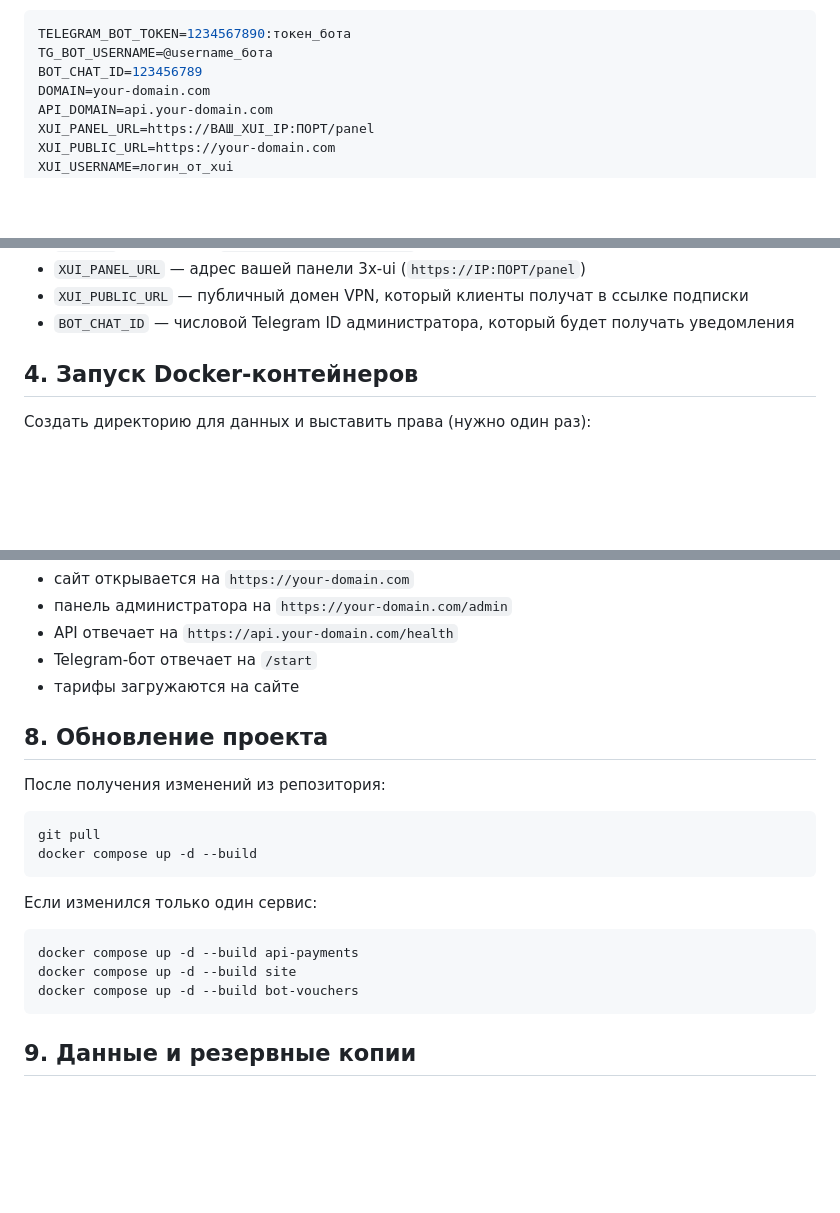
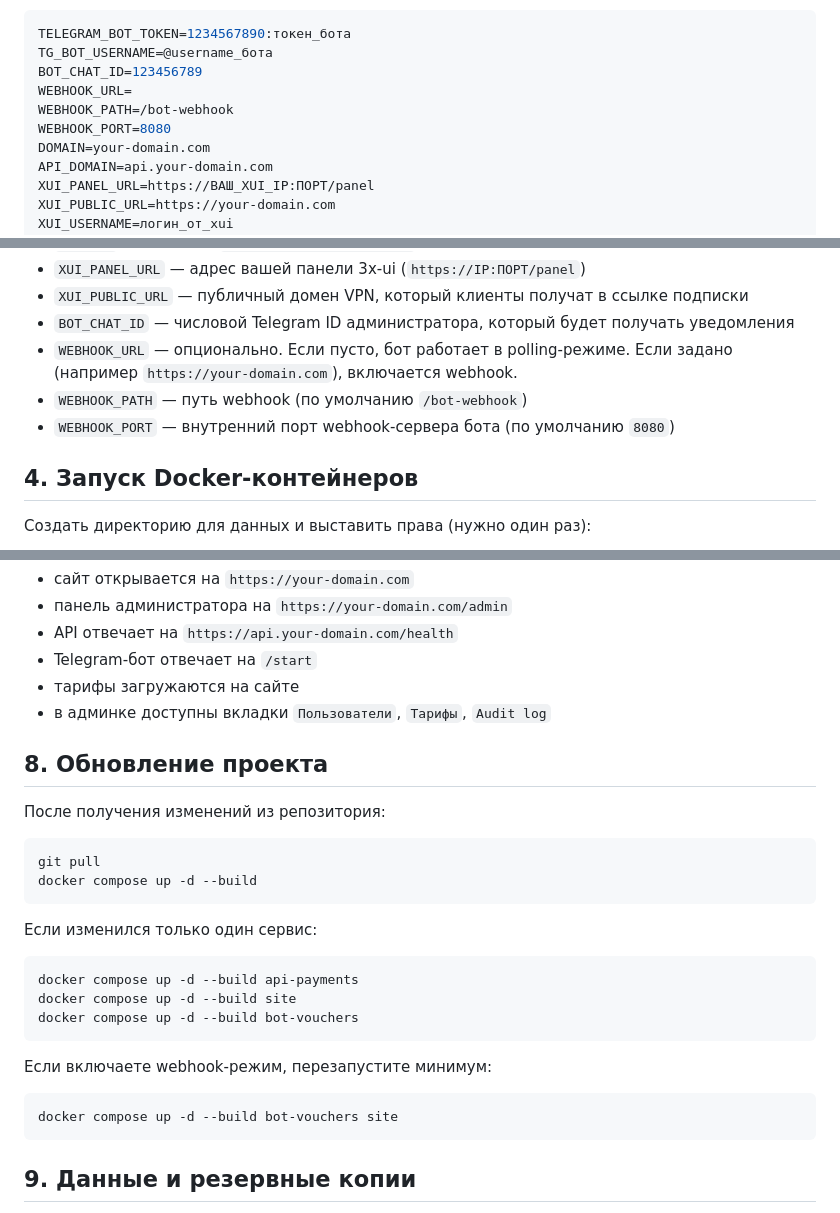
Before and after one commit to Ddoshop/3x-ui_sell_bot-site, a Markdown page: README.md, 3 parts joined by grey strips. Drawn GitHub-style; blank space fills up the shorter version.

````diff
--- a/README.md
+++ b/README.md
@@ -82,6 +82,9 @@ nano .env
 TELEGRAM_BOT_TOKEN=1234567890:токен_бота
 TG_BOT_USERNAME=@username_бота
 BOT_CHAT_ID=123456789
+WEBHOOK_URL=
+WEBHOOK_PATH=/bot-webhook
+WEBHOOK_PORT=8080
 DOMAIN=your-domain.com
 API_DOMAIN=api.your-domain.com
 XUI_PANEL_URL=https://ВАШ_XUI_IP:ПОРТ/panel
@@ -108,6 +111,9 @@ openssl rand -base64 24
 - `XUI_PANEL_URL` — адрес вашей панели 3x-ui (`https://IP:ПОРТ/panel`)
 - `XUI_PUBLIC_URL` — публичный домен VPN, который клиенты получат в ссылке подписки
 - `BOT_CHAT_ID` — числовой Telegram ID администратора, который будет получать уведомления
+- `WEBHOOK_URL` — опционально. Если пусто, бот работает в polling-режиме. Если задано (например `https://your-domain.com`), включается webhook.
+- `WEBHOOK_PATH` — путь webhook (по умолчанию `/bot-webhook`)
+- `WEBHOOK_PORT` — внутренний порт webhook-сервера бота (по умолчанию `8080`)
 
 ## 4. Запуск Docker-контейнеров
 
@@ -256,6 +272,7 @@ docker compose logs -f bot-vouchers
 - API отвечает на `https://api.your-domain.com/health`
 - Telegram-бот отвечает на `/start`
 - тарифы загружаются на сайте
+- в админке доступны вкладки `Пользователи`, `Тарифы`, `Audit log`
 
 ## 8. Обновление проекта
 
@@ -272,6 +289,12 @@ docker compose up -d --build
 docker compose up -d --build api-payments
 docker compose up -d --build site
 docker compose up -d --build bot-vouchers
+```
+
+Если включаете webhook-режим, перезапустите минимум:
+
+```bash
+docker compose up -d --build bot-vouchers site
 ```
 
 ## 9. Данные и резервные копии
````
Also changed, not shown: other parts of README.md (+49 -1 lines).
